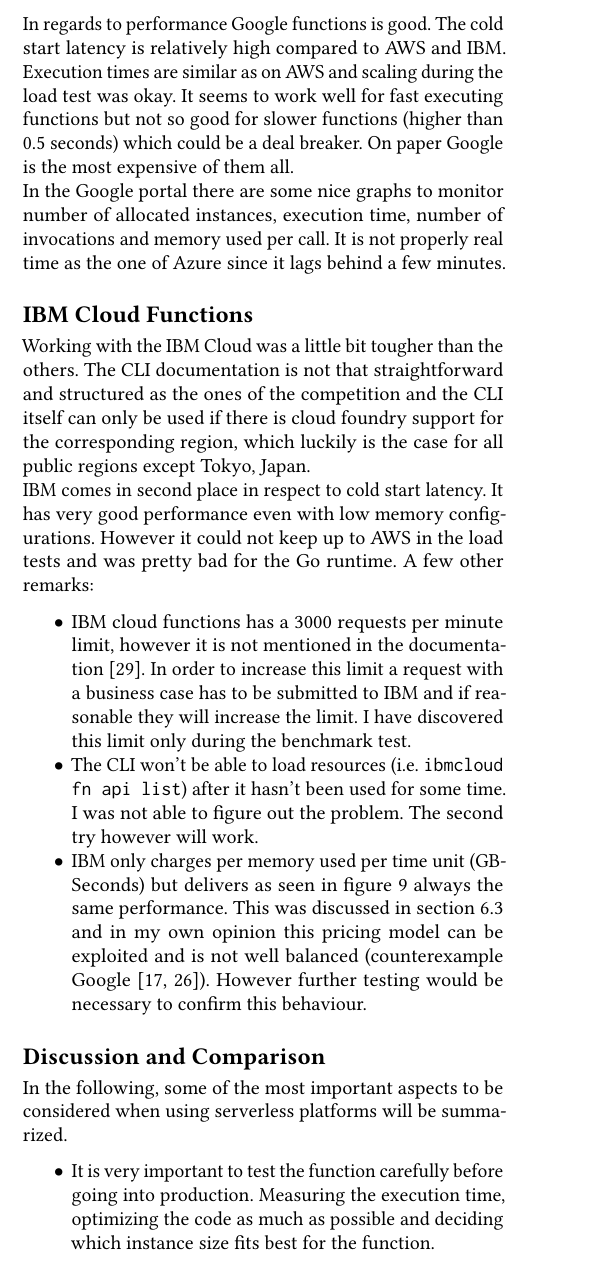
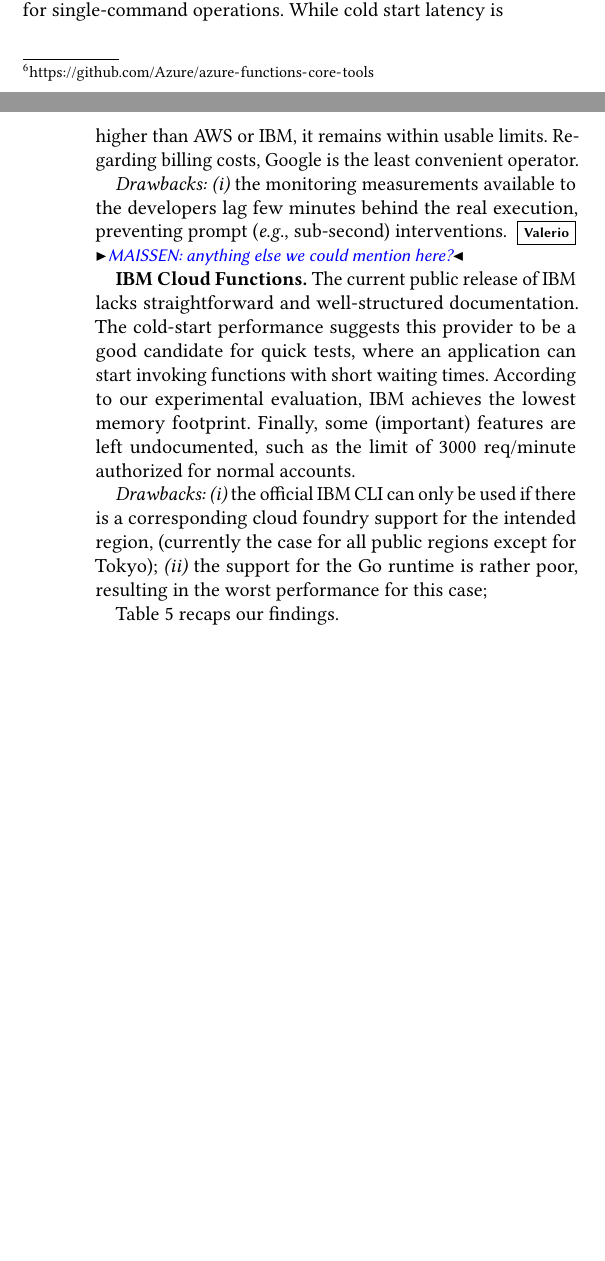
Before and after one commit to faas-benchmarking/faasdom, a LaTeX paper (report/DEBS20/main.tex, which reads report/DEBS20/evaluation.tex): part of one column of page 10 of 13 before the commit and two parts of the columns of pages 9 and 10 of 12 after it, the two joined at a grey line, cut at the place of the change, the shorter picture padded with empty space. Compiled offline with pdfLaTeX.

Commit message:
finish pass on 6.6

```diff
--- a/report/DEBS20/evaluation.tex
+++ b/report/DEBS20/evaluation.tex
@@ -425,4 +411,0 @@
-Using the portal can be frustrating since navigating through it or deploying something can be slow. In general, the \gls{CLI} works good but there are some actions that can only be done on the portal and sometimes a specific deployment command failed (see this issue on Github  \href{https://github.com/Azure/azure-cli/issues/10574}{https://github.com/Azure/azure-cli/issues/10574}). Additionally to the \gls{CLI}, Azure Functions Core Tools is a required Node.js program to run and test the functions locally and ideally they are also deployed with this program. This tool however is not included in the \gls{CLI} and there is also no Docker image available nor was I able to create one that worked. There is an alternate way to deploy the function (which was used in this thesis) with a zipped package that was built before.\\ From time to time various documentations of Microsoft were contradicting each other or not up to date.\\
-Azure has on the portal a nice \textit{Live Metrics Stream} where one can monitor the functions. It shows real time data (only about 1-2 seconds behind) such as requests per second, execution time per request, \gls{CPU} utilization and the number of servers which are allocated (see figure \ref{fig:live_metrics_stream}).\\
-Considering that Azure has three different function generations and three different execution plans it makes the impression that the service architecture has grown over time and is thus a little chaotic.\\
-Some more prospects that can be improved are:
@@ -436,16 +412,4 @@
-In regards to performance Google functions is good. The cold start latency is relatively high compared to \gls{AWS} and \gls{IBM}. Execution times are similar as on \gls{AWS} and scaling during the load test was okay. It seems to work well for fast executing functions but not so good for slower functions (higher than 0.5 seconds) which could be a deal breaker. On paper Google is the most expensive of them all.\\
-In the Google portal there are some nice graphs to monitor number of allocated instances, execution time, number of invocations and memory used per call. It is not properly real time as the one of Azure since it lags behind a few minutes.
-\subsection*{IBM Cloud Functions}
-Working with the \gls{IBM} Cloud was a little bit tougher than the others. The \gls{CLI} documentation is not that straightforward and structured as the ones of the competition and the \gls{CLI} itself can only be used if there is cloud foundry support for the corresponding region, which luckily is the case for all public regions except Tokyo, Japan.\\
-\gls{IBM} comes in second place in respect to cold start latency. It has very good performance even with low memory configurations. However it could not keep up to \gls{AWS} in the load tests and was pretty bad for the Go runtime. A few other remarks:
-\begin{itemize}
-    \item \gls{IBM} cloud functions has a 3000 requests per minute limit, however it is not mentioned in the documentation \cite{IBMLimits}. In order to increase this limit a request with a business case has to be submitted to \gls{IBM} and if reasonable they will increase the limit. I have discovered this limit only during the benchmark test.
-    \item The \gls{CLI} won't be able to load resources (i.e. \texttt{ibmcloud fn api list}) after it hasn't been used for some time. I was not able to figure out the problem. The second try however will work.
-    \item IBM only charges per memory used per time unit (GB-Seconds) but delivers as seen in figure \ref{fig:general_python_plot} always the same performance. This was discussed in section \ref{sec:general_test} and in my own opinion this pricing model can be exploited and is not well balanced (counterexample Google \cite{IBMPricing, GoogleFunctionsPricing}). However further testing would be necessary to confirm this behaviour.
-\end{itemize}
-\subsection*{Discussion and Comparison}
-In the following, some of the most important aspects to be considered when using serverless platforms will be summarized.
+\subsection{Usability Considerations}
+%In this section. the four serverless services will be compared. Two aspects were crucial for the evaluation: First, the previously discussed test and benchmark results and secondly, my personal opinion which was developed during this research and its implementation.
+We finally report on some usability considerations regarding the cloud providers and their serverless offerings.
 
-\begin{itemize}
-    \item It is very important to test the function carefully before going into production. Measuring the execution time, optimizing the code as much as possible and deciding which instance size fits best for the function.
-    \item Test the scaling mechanism well and according to the request pattern of the application. Otherwise a big surprise could be right around the corner.
@@ -470,0 +431,69 @@
+\emph{(ii)} additional tools are required also for local debugging (\eg the Azure Functions Core Tools\footnote{\url{https://github.com/Azure/azure-functions-core-tools}}), which seems counter-intuitive, and no official Docker image ships it either;
+\emph{(iii)} the overall architecture, as well as the different generations of APIs, contribute in making the learning curve for Azure rather steep. Additionally, some of the (public) APIs suffer from frequent issues.
+
+
+%Overall, \gls{AWS} was astonishing with its performance. It has by far the lowest cold start latency and is very consistent regarding execution time. Furthermore it could handle the increasing load test without any issues. The request time did not increase significantly and the desired amount of requests per second was nearly achieved.\\
+%Also the management of function deployments with the \gls{CLI} or in the portal worked flawlessly. At first, it is a little tricky to set up a function with a trigger (especially with the \gls{CLI}, see figure \ref{fig:aws_deploy}) but the documentation is good and there are many examples on the internet.\\
+%Following is a list of some small problems or aspects that could be improved:
+%\begin{itemize}
+%    \item No official Docker image for the \gls{AWS} \gls{CLI}. There are other prebuilt ones that can be used or it is easy to make your own.
+%    \item To delete functions, one needs to invoke the command \texttt{aws lambda list-functions} in the \gls{CLI}. Sadly, this command only takes into account one region and does not allow to retrieve multiple regions at once.
+%    \item For security reasons one can only delete every 30 seconds an \gls{API} gateway. There is no possibility to remove or configure this restriction.
+%\end{itemize}
+
+%\subsection*{Microsoft Azure Functions}
+%Azure cannot compete to Amazon in terms of performance and usability. The cold start latency is around two to four seconds and possibly therefore it does not scale that well (at least on Linux). As a result, load tests were good on Windows but very bad on Linux. Normal or low use performance is nonetheless okay.\\
+%Using the portal can be frustrating since navigating through it or deploying something can be slow. In general, the \gls{CLI} works good but there are some actions that can only be done on the portal and sometimes a specific deployment command failed (see this issue on Github  \href{https://github.com/Azure/azure-cli/issues/10574}{https://github.com/Azure/azure-cli/issues/10574}). Additionally to the \gls{CLI}, Azure Functions Core Tools is a required Node.js program to run and test the functions locally and ideally they are also deployed with this program. This tool however is not included in the \gls{CLI} and there is also no Docker image available nor was I able to create one that worked. There is an alternate way to deploy the function (which was used in this thesis) with a zipped package that was built before.\\ From time to time various documentations of Microsoft were contradicting each other or not up to date.\\
+%Azure has on the portal a nice \textit{Live Metrics Stream} where one can monitor the functions. It shows real time data (only about 1-2 seconds behind) such as requests per second, execution time per request, \gls{CPU} utilization and the number of servers which are allocated (see figure \ref{fig:live_metrics_stream}).\\
+%Considering that Azure has three different function generations and three different execution plans it makes the impression that the service architecture has grown over time and is thus a little chaotic.\\
+%Some more prospects that can be improved are:
+%\begin{itemize}
+%    \item The name given to the function app has to be unique since it forms part of the invocation link. This can lead to unnecessary deployment errors if the process is automated.
+%    \item Azure functions generation 3 did not work at all. I tried upgrading from generation 2 to 3 when it became generally available but the parameter for generation 3 in the configuration file was simply not considered by Azure. This setting also can not be changed afterwards with the \gls{CLI}, only in portal. Not at all for Linux environments since they are read only when deployed with the \gls{CLI}.
+%\end{itemize}
+%Approximately 80\% of debugging and fixing the application can be traced back to Azure behaving badly or being vastly different than the other three cloud service providers.
+
+\textbf{Google Cloud Functions.} The Google-based offering leverages a simple and clearly structured web-portal, as well a a consistent \gls{CLI} tool.
+Particularly practical is the support for single-command operations.
+%Where the other clouds need multiple commands to get a function deployed and running it is just one simple command with Google (see figure \ref{fig:google_deploy}). The documentation is complete and clear.\\
+While cold start latency is higher than AWS or IBM, it remains within usable limits.
+Regarding billing costs, Google is the least convenient operator.
+
+\emph{Drawbacks:}
+\emph{(i)} the monitoring measurements available to the developers lag few minutes behind the real execution, preventing prompt (\eg sub-second) interventions.
+\vs{MAISSEN: anything else we could mention here?}
+%In regards to performance Google functions is good. The cold start latency is relatively high compared to \gls{AWS} and \gls{IBM}.
+%Execution times are similar as on \gls{AWS} and scaling during the load test was okay. It seems to work well for fast executing functions but not so good for slower functions (higher than 0.5 seconds) which could be a deal breaker. On paper Google is the most expensive of them all.\\
+%In the Google portal there are some nice graphs to monitor number of allocated instances, execution time, number of invocations and memory used per call. It is not properly real time as the one of Azure since it lags behind a few minutes.
+
+\textbf{IBM Cloud Functions.}
+The current public release of IBM lacks straightforward and well-structured documentation.
+The cold-start performance suggests this provider to be a good candidate for quick tests, where an application can start invoking functions with short waiting times.
+According to our experimental evaluation, IBM achieves the lowest memory footprint.
+Finally, some (important) features are left undocumented, such as the limit of 3000 req/minute authorized for normal accounts.
+
+\emph{Drawbacks:}
+\emph{(i)} the official IBM \gls{CLI} can only be used if there is a corresponding cloud foundry support for the intended region, (currently the case for all public regions except for Tokyo);
+\emph{(ii)} the support for the Go runtime is rather poor, resulting in the worst performance for this case;
+
+
+%Working with the \gls{IBM} Cloud was a little bit tougher than the others. The \gls{CLI} documentation is not that straightforward and structured as the ones of the competition and the \gls{CLI} itself can only be used if there is cloud foundry support for the corresponding region, which luckily is the case for all public regions except Tokyo, Japan.\\
+%\gls{IBM} comes in second place in respect to cold start latency. It has very good performance even with low memory configurations. However it could not keep up to \gls{AWS} in the load tests and was pretty bad for the Go runtime. A few other remarks:
+%\begin{itemize}
+%    \item \gls{IBM} cloud functions has a 3000 requests per minute limit, however it is not mentioned in the documentation \cite{IBMLimits}. In order to increase this limit a request with a business case has to be submitted to \gls{IBM} and if reasonable they will increase the limit. I have discovered this limit only during the benchmark test.
+%    \item The \gls{CLI} won't be able to load resources (i.e. \texttt{ibmcloud fn api list}) after it hasn't been used for some time. I was not able to figure out the problem. The second try however will work.
+%    \item IBM only charges per memory used per time unit (GB-Seconds) but delivers as seen in figure \ref{fig:general_python_plot} always the same performance. This was discussed in section \ref{sec:general_test} and in my own opinion this pricing model can be exploited and is not well balanced (counterexample Google \cite{IBMPricing, GoogleFunctionsPricing}). However further testing would be necessary to confirm this behaviour.
+%\end{itemize}
+
+
+%\subsection{Discussion and Comparison}
+%In the following, some of the most important aspects to be considered when using serverless platforms will be summarized.
+%
+%\begin{itemize}
+%    \item It is very important to test the function carefully before going into production. Measuring the execution time, optimizing the code as much as possible and deciding which instance size fits best for the function.
+%    \item Test the scaling mechanism well and according to the request pattern of the application. Otherwise a big surprise could be right around the corner.
+%    \item Calculating prices in theory is okay but it is much more accurate to actually measure execution times of the functions and calculate the prices regarding these times.
+%\end{itemize}
+%
+
+Table~\ref{tab:summary} recaps our findings.
@@ -470,0 +517 @@
+\end{table*}
```
Also changed, not shown: report/DEBS20/evaluation.tex (69 more changed lines).
